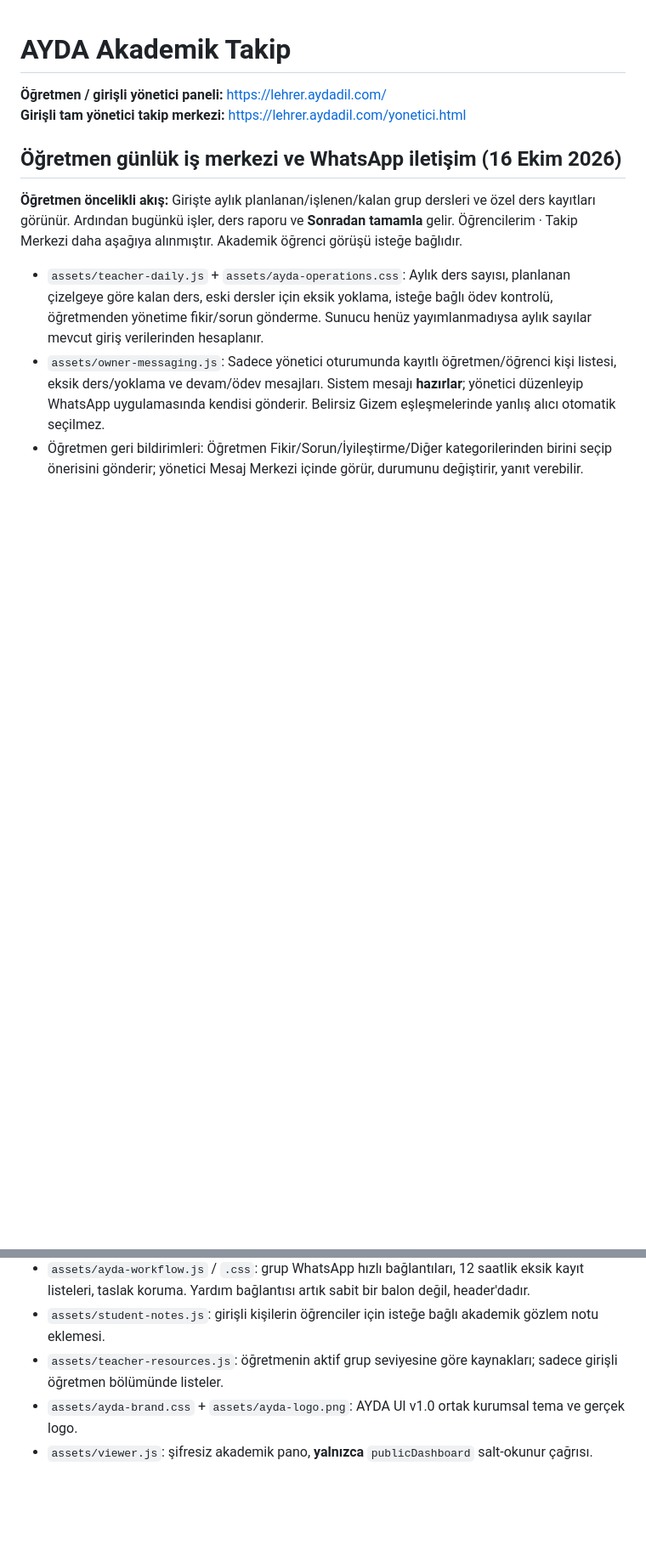
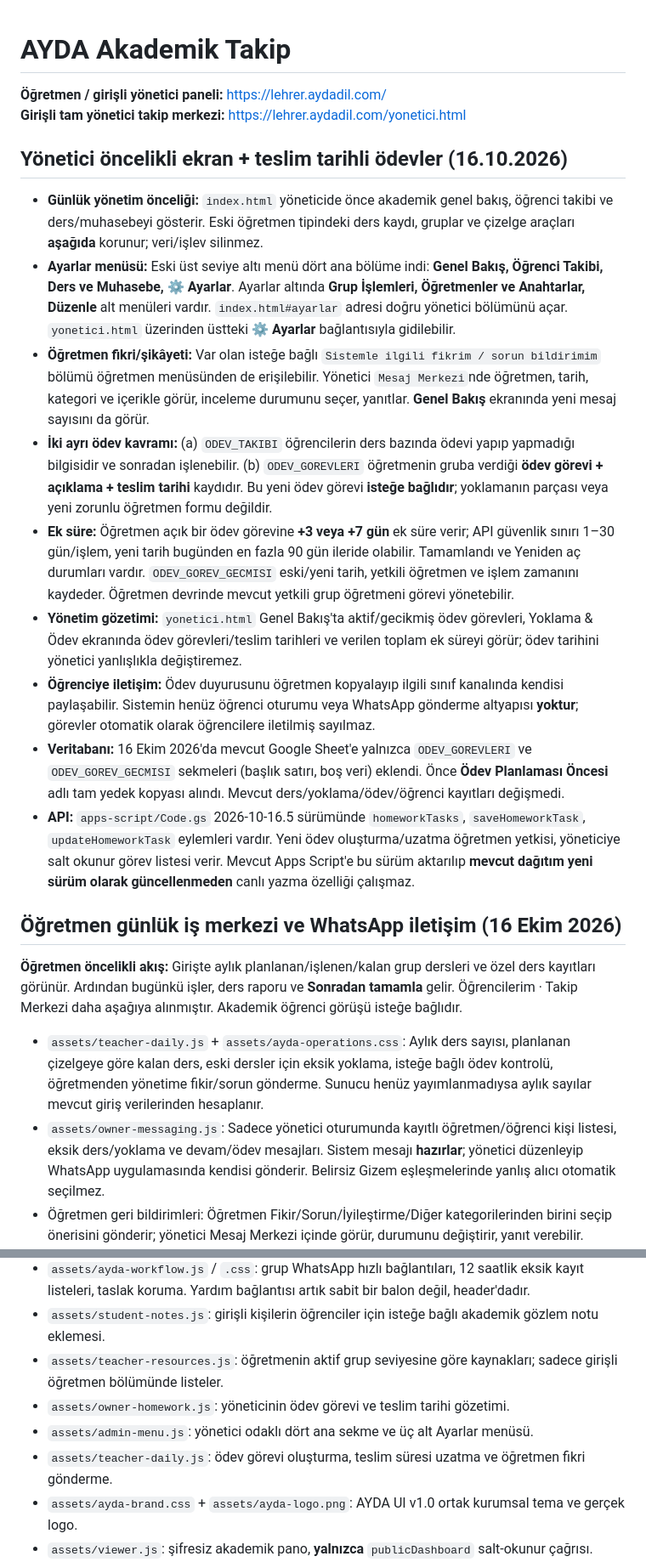
Before and after one commit to onurqlp/lehrer, a Markdown page: README.md, 2 parts joined by grey strips. Shown at 85% size. GitHub-like rendering; blank space fills up the shorter version.

Commit message:
docs: manager-first settings, optional group homework due dates, extension audit and deployment

```diff
--- a/README.md
+++ b/README.md
@@ -3,6 +3,18 @@
 **Öğretmen / girişli yönetici paneli:** https://lehrer.aydadil.com/
 **Girişli tam yönetici takip merkezi:** https://lehrer.aydadil.com/yonetici.html
 
+
+## Yönetici öncelikli ekran + teslim tarihli ödevler (16.10.2026)
+
+- **Günlük yönetim önceliği:** `index.html` yöneticide önce akademik genel bakış, öğrenci takibi ve ders/muhasebeyi gösterir. Eski öğretmen tipindeki ders kaydı, gruplar ve çizelge araçları **aşağıda** korunur; veri/işlev silinmez.
+- **Ayarlar menüsü:** Eski üst seviye altı menü dört ana bölüme indi: **Genel Bakış, Öğrenci Takibi, Ders ve Muhasebe, ⚙ Ayarlar**. Ayarlar altında **Grup İşlemleri, Öğretmenler ve Anahtarlar, Düzenle** alt menüleri vardır. `index.html#ayarlar` adresi doğru yönetici bölümünü açar. `yonetici.html` üzerinden üstteki **⚙ Ayarlar** bağlantısıyla gidilebilir.
+- **Öğretmen fikri/şikâyeti:** Var olan isteğe bağlı `Sistemle ilgili fikrim / sorun bildirimim` bölümü öğretmen menüsünden de erişilebilir. Yönetici `Mesaj Merkezi`nde öğretmen, tarih, kategori ve içerikle görür, inceleme durumunu seçer, yanıtlar. **Genel Bakış** ekranında yeni mesaj sayısını da görür.
+- **İki ayrı ödev kavramı:** (a) `ODEV_TAKIBI` öğrencilerin ders bazında ödevi yapıp yapmadığı bilgisidir ve sonradan işlenebilir. (b) `ODEV_GOREVLERI` öğretmenin gruba verdiği **ödev görevi + açıklama + teslim tarihi** kaydıdır. Bu yeni ödev görevi **isteğe bağlıdır**; yoklamanın parçası veya yeni zorunlu öğretmen formu değildir.
+- **Ek süre:** Öğretmen açık bir ödev görevine **+3 veya +7 gün** ek süre verir; API güvenlik sınırı 1–30 gün/işlem, yeni tarih bugünden en fazla 90 gün ileride olabilir. Tamamlandı ve Yeniden aç durumları vardır. `ODEV_GOREV_GECMISI` eski/yeni tarih, yetkili öğretmen ve işlem zamanını kaydeder. Öğretmen devrinde mevcut yetkili grup öğretmeni görevi yönetebilir.
+- **Yönetim gözetimi:** `yonetici.html` Genel Bakış'ta aktif/gecikmiş ödev görevleri, Yoklama & Ödev ekranında ödev görevleri/teslim tarihleri ve verilen toplam ek süreyi görür; ödev tarihini yönetici yanlışlıkla değiştiremez.
+- **Öğrenciye iletişim:** Ödev duyurusunu öğretmen kopyalayıp ilgili sınıf kanalında kendisi paylaşabilir. Sistemin henüz öğrenci oturumu veya WhatsApp gönderme altyapısı **yoktur**; görevler otomatik olarak öğrencilere iletilmiş sayılmaz.
+- **Veritabanı:** 16 Ekim 2026'da mevcut Google Sheet'e yalnızca `ODEV_GOREVLERI` ve `ODEV_GOREV_GECMISI` sekmeleri (başlık satırı, boş veri) eklendi. Önce **Ödev Planlaması Öncesi** adlı tam yedek kopyası alındı. Mevcut ders/yoklama/ödev/öğrenci kayıtları değişmedi.
+- **API:** `apps-script/Code.gs` 2026-10-16.5 sürümünde `homeworkTasks`, `saveHomeworkTask`, `updateHomeworkTask` eylemleri vardır. Yeni ödev oluşturma/uzatma öğretmen yetkisi, yöneticiye salt okunur görev listesi verir. Mevcut Apps Script'e bu sürüm aktarılıp **mevcut dağıtım yeni sürüm olarak güncellenmeden** canlı yazma özelliği çalışmaz.
 
 ## Öğretmen günlük iş merkezi ve WhatsApp iletişim (16 Ekim 2026)
 
@@ -66,6 +78,9 @@
 - `assets/ayda-workflow.js` / `.css`: grup WhatsApp hızlı bağlantıları, 12 saatlik eksik kayıt listeleri, taslak koruma. Yardım bağlantısı artık sabit bir balon değil, header'dadır.
 - `assets/student-notes.js`: girişli kişilerin öğrenciler için isteğe bağlı akademik gözlem notu eklemesi.
 - `assets/teacher-resources.js`: öğretmenin aktif grup seviyesine göre kaynakları; sadece girişli öğretmen bölümünde listeler.
+- `assets/owner-homework.js`: yöneticinin ödev görevi ve teslim tarihi gözetimi.
+- `assets/admin-menu.js`: yönetici odaklı dört ana sekme ve üç alt Ayarlar menüsü.
+- `assets/teacher-daily.js`: ödev görevi oluşturma, teslim süresi uzatma ve öğretmen fikri gönderme.
 - `assets/ayda-brand.css` + `assets/ayda-logo.png`: AYDA UI v1.0 ortak kurumsal tema ve gerçek logo.
 - `assets/viewer.js`: şifresiz akademik pano, **yalnızca** `publicDashboard` salt-okunur çağrısı.
 - `assets/config.js`: Apps Script dağıtım URL'si.
```
Also changed, not shown: other parts of README.md (+2 -2 lines).
